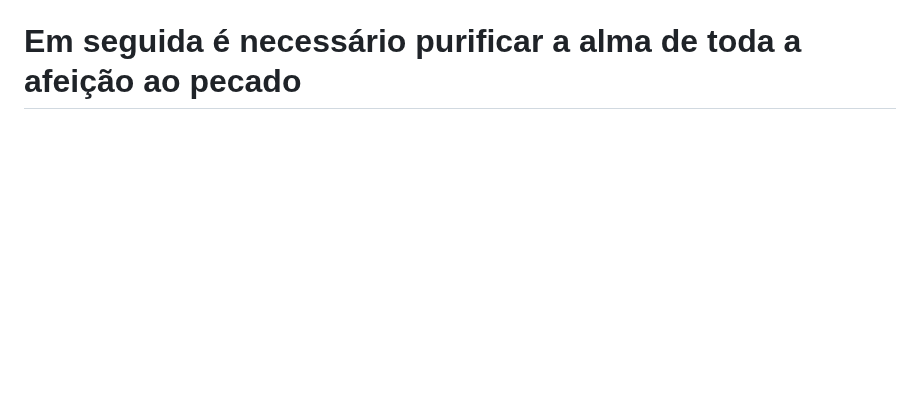
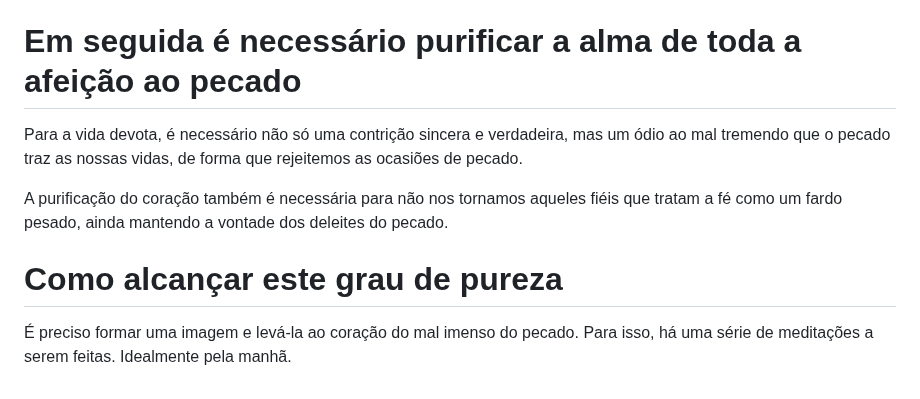
Before and after one commit to gustavo-depaula/gustavo-depaula.github.io, a Markdown page: content/books/Filoteia - São Francisco de Sales.md, the part around the change. GitHub-like rendering; blank space fills up the shorter version.

Commit message:
filoteia

```diff
--- a/content/books/Filoteia - São Francisco de Sales.md
+++ b/content/books/Filoteia - São Francisco de Sales.md
@@ -29,3 +29,9 @@ O início da vida devota é a purificação da alma. A purificação da alma é
 # Antes de tudo é necessário que a alma se purifique dos pecados mortais
 Faça uma confissão geral de toda a vida. Use um guia de exame de consciência e anote quais os pecados cometidos. Medite sobre os pecados para detestá-los e ter uma melhor contrição. Lembre que: *"pelo pecado perdeste a graça de Deus, abandonaste os teus direitos sobre o céu, mereceste as penas eternas do inferno e renunciaste a todo o amor de Deus"*
 # Em seguida é necessário purificar a alma de toda a afeição ao pecado
+Para a vida devota, é necessário não só uma contrição sincera e verdadeira, mas um ódio ao mal tremendo que o pecado traz as nossas vidas, de forma que rejeitemos as ocasiões de pecado.
+
+A purificação do coração também é necessária para não nos tornamos aqueles fiéis que tratam a fé como um fardo pesado, ainda mantendo a vontade dos deleites do pecado.
+
+# Como alcançar este grau de pureza
+É preciso formar uma imagem e levá-la ao coração do mal imenso do pecado. Para isso, há uma série de meditações a serem feitas. Idealmente pela manhã.
```
